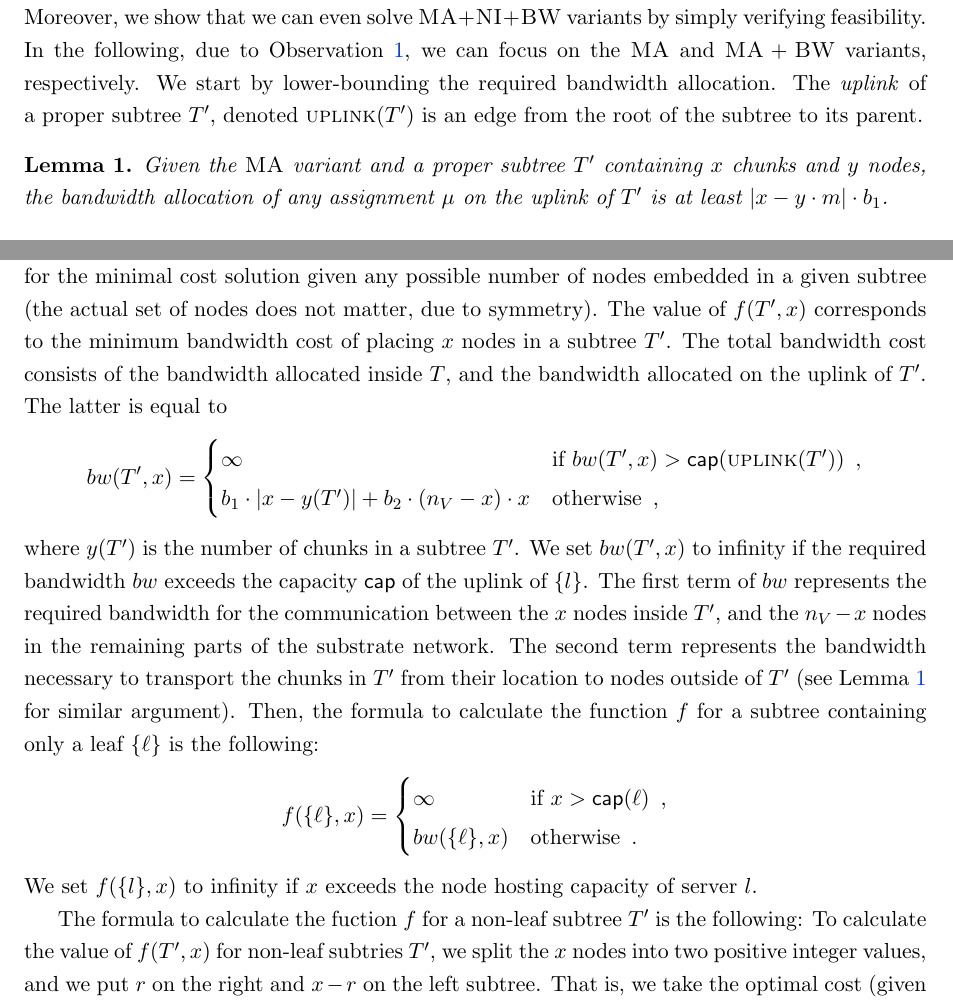
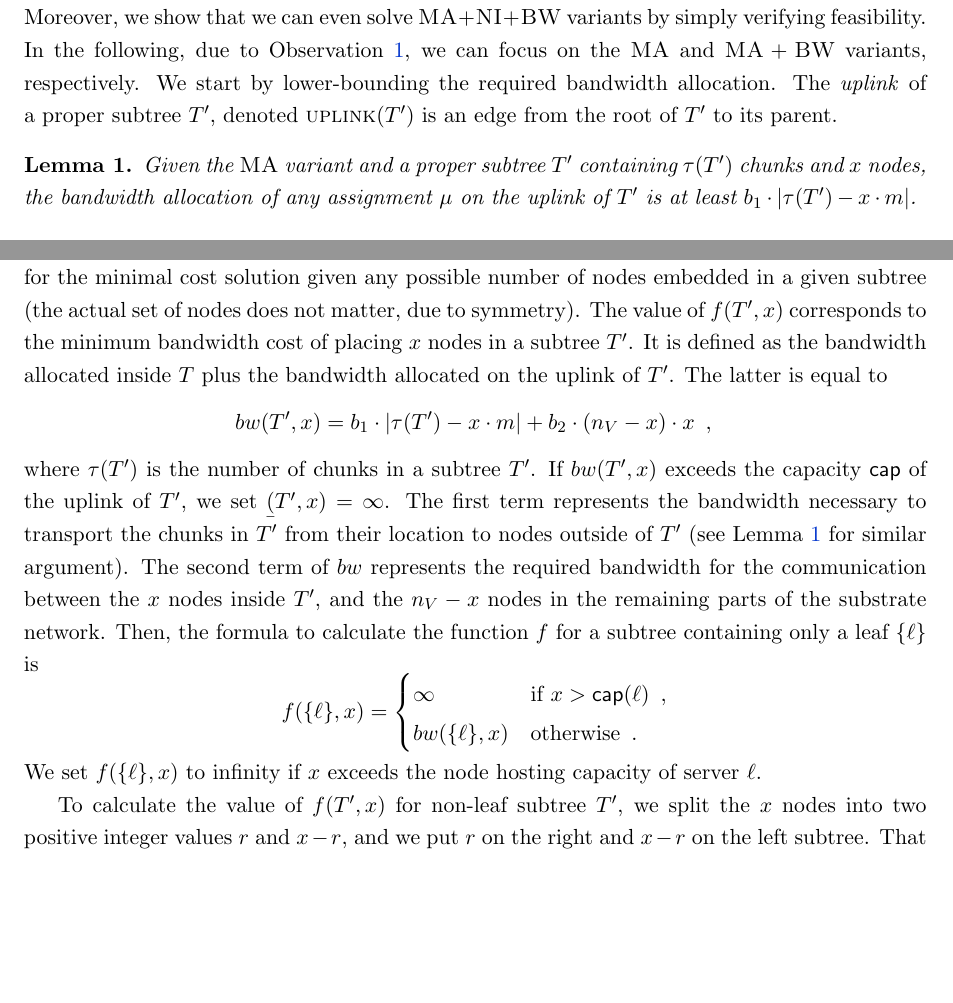
Before and after one commit to foo/algorithmic-networks, a LaTeX thesis (thesis.tex, which reads macros.tex, static-mapping.tex): two parts of pages 25 and 27 of 90, joined at a grey line, cut so that both start at the same text, the shorter picture padded with empty space. Compiled offline with pdfLaTeX.

Commit message:
Poprawki Marcina

```diff
--- a/macros.tex
+++ b/macros.tex
@@ -56,7 +56,6 @@
 \newcommand{\Children}{\ensuremath{children}}
 
 \newcommand{\Uplink}{\ensuremath{\textsc{uplink}}}
-\newcommand{\ChunkCount}{\ensuremath{y}}
 \newcommand{\VmCount}{\ensuremath{\textsc{vis}}}
 \newcommand{\Right}{\ensuremath{r}}
 \newcommand{\InverseAssignment}{\ensuremath{\VmChunkAssignment^{-1}}}
--- a/static-mapping.tex
+++ b/static-mapping.tex
@@ -336,7 +336,7 @@ verifying feasibility.
 In~the~following, due to Observation~\ref{obs:nofp}, we can focus on
 the~$\MA$ and~$\MA+\BW$ variants, respectively.
 We start by lower-bounding the required bandwidth allocation.
-The \emph{uplink} of a~proper subtree $T'$, denoted $\Uplink(T')$ is an edge from the root of the subtree to its parent.
+The \emph{uplink} of a~proper subtree $T'$, denoted $\Uplink(T')$ is an edge from the root of $T'$ to its parent.
 
 %We first introduce the following definition.
 %\begin{defn}[Local Assignment (LA)]\label{def:loc}
@@ -372,11 +372,10 @@ The \emph{uplink} of a~proper subtree $T'$, denoted $\Uplink(T')$ is an edge fro
 
 \begin{lemma}\label{lem:uplink-alloc}
 Given the~$\MA$ variant and a proper subtree~$\Tree'$
-containing~$x$
-chunks and~$y$ nodes, the bandwidth allocation of any
+containing~$\tau(T')$
+chunks and~$x$ nodes, the bandwidth allocation of any
 assignment
-$\VmChunkAssignment$ on the uplink of~$\Tree'$ is at~least $|x-y\cdot\MaFactor|\cdot
-\CostTrans$.
+$\VmChunkAssignment$ on the uplink of~$\Tree'$ is at~least $\CostTrans\cdot|\tau(T')-x\cdot\MaFactor|$.
 \label{lemma:uplink}
 \end{lemma}
 \begin{proof}
@@ -534,26 +533,22 @@ the minimal cost solution given any possible number of nodes
 embedded in a given subtree (the actual set of nodes does not matter,
 due to symmetry).
 The value of $f(T', x)$ corresponds to the minimum bandwidth cost of placing $x$ nodes in a subtree $T'$.
-The total bandwidth cost consists of the bandwidth allocated inside $T$, and the bandwidth allocated on the uplink of $T'$.
+It is defined as the bandwidth allocated inside $T$ plus the bandwidth allocated on the uplink of $T'$.
 The latter is equal to
 \[
 bw(T',x) =
-\begin{cases}
-   \infty & \mbox{if } bw(T', x) > \capacity(\Uplink(T'))\enspace,\\
-    \CostTrans \cdot |x - \ChunkCount(T')| +\CostCom \cdot
-(\Vms - x) \cdot x & \mbox{otherwise}\enspace, \\
-  \end{cases}
+    \CostTrans\cdot|\tau(T')-x\cdot\MaFactor| +\CostCom \cdot
+(\Vms - x) \cdot x\enspace, \\
   \]
-  where $\ChunkCount(T')$ is the number of chunks in a~subtree~$T'$.
-  We set~$bw(T',x)$ to infinity if the required bandwidth
-$bw$ exceeds the capacity~$\capacity$ of the uplink of~$\{ l \}$.
-The first term of $bw$ represents the required bandwidth for the communication between the~$x$
+  where $\tau(T')$ is the number of chunks in a~subtree~$T'$.
+  If~$bw(T',x)$ exceeds the capacity~$\capacity$ of the uplink of $T'$, we set $\b(T', x) = \infty$.
+  The first term represents
+the bandwidth necessary to transport the chunks in $T'$ from their location to
+nodes outside of $T'$ (see Lemma~\ref{lemma:uplink} for similar argument).
+The second term of $bw$ represents the required bandwidth for the communication between the~$x$
 nodes inside~$T'$, and the~$\Vms - x$ nodes in the remaining parts of the substrate
 network.
-The second term represents
-the bandwidth necessary to transport the chunks in $T'$ from their location to
-nodes outside of $T'$ (see Lemma~\ref{lemma:uplink} for similar argument).
-Then, the formula to calculate the function $f$ for a subtree containing only a leaf $\{ \ell \}$ is the following:
+Then, the formula to calculate the function $f$ for a subtree containing only a leaf $\{ \ell \}$ is
 \[
 f(\{ \ell \}, x) =
 \begin{cases}
@@ -561,12 +556,11 @@ f(\{ \ell \}, x) =
     bw(\{ \ell \}, x) & \mbox{otherwise}\enspace. \\
   \end{cases}
   \]
-We set~$f(\{ l \},x)$ to infinity if $x$ exceeds the node hosting capacity of server $l$.
+We set~$f(\{ \ell \},x)$ to infinity if $x$ exceeds the node hosting capacity of server $\ell$.
 
-The formula to calculate the fuction $f$ for a non-leaf subtree $T'$ is the following:
-To calculate the value of $f(T', x)$ for non-leaf subtries $T'$, we split the~$x$ nodes
+To calculate the value of $f(T', x)$ for non-leaf subtree $T'$, we split the~$x$ nodes
 into two positive integer
-values, and we put~$r$ on the right and~$x - r$ on the left subtree.
+values $r$ and $x-r$, and we put~$r$ on the right and~$x - r$ on the left subtree.
 That is, we take the optimal cost
 (given recursively) of placing~$r$ nodes in
 the right subtree~$\textsc{Ri}(T')$ of~$T'$ and~$x-r$ nodes in the left subtree~$\textsc{Le}(T')$ of
```
Also changed, not shown: static-mapping.tex (18 more changed lines).
